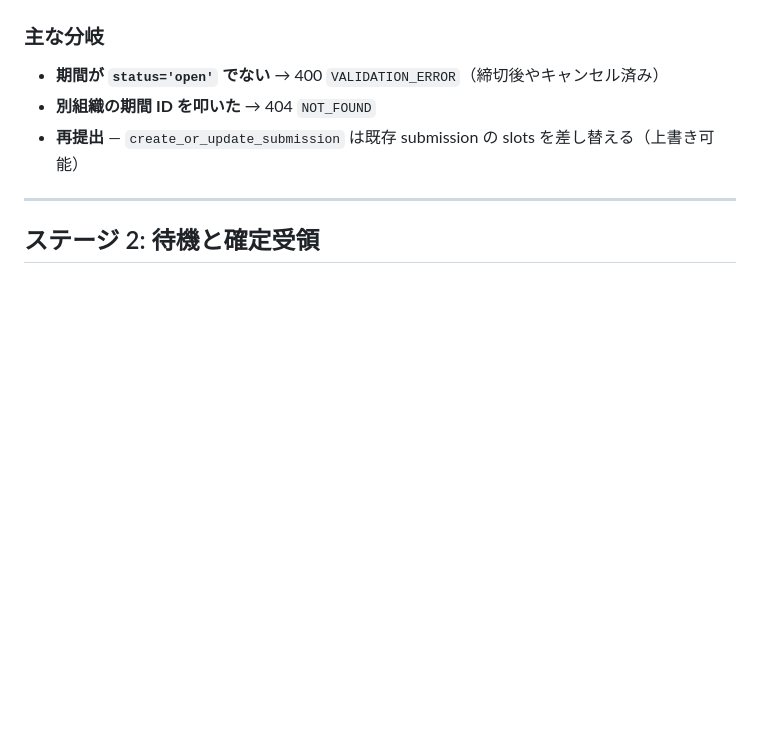
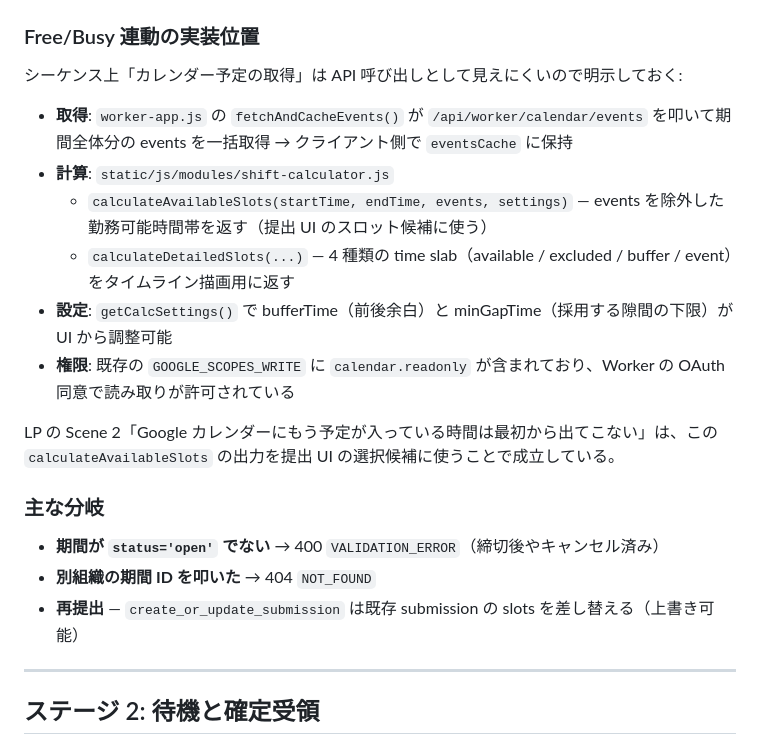
Before and after one commit to tatsunoritojo/shift-scheduler-app, a Markdown page: docs/sequence-diagrams/02-worker-monthly-flow.md, the part around one of its changes. Drawn GitHub-style; blank space fills up the shorter version.

````diff
--- a/docs/sequence-diagrams/02-worker-monthly-flow.md
+++ b/docs/sequence-diagrams/02-worker-monthly-flow.md
@@ -55,6 +63,19 @@ sequenceDiagram
     API-->>App: 201 Created + submission JSON
     App-->>Worker: 「提出しました」トースト
 ```
+
+### Free/Busy 連動の実装位置
+
+シーケンス上「カレンダー予定の取得」は API 呼び出しとして見えにくいので明示しておく:
+
+- **取得**: `worker-app.js` の `fetchAndCacheEvents()` が `/api/worker/calendar/events` を叩いて期間全体分の events を一括取得 → クライアント側で `eventsCache` に保持
+- **計算**: `static/js/modules/shift-calculator.js`
+  - `calculateAvailableSlots(startTime, endTime, events, settings)` — events を除外した勤務可能時間帯を返す（提出 UI のスロット候補に使う）
+  - `calculateDetailedSlots(...)` — 4 種類の time slab（available / excluded / buffer / event）をタイムライン描画用に返す
+- **設定**: `getCalcSettings()` で bufferTime（前後余白）と minGapTime（採用する隙間の下限）が UI から調整可能
+- **権限**: 既存の `GOOGLE_SCOPES_WRITE` に `calendar.readonly` が含まれており、Worker の OAuth 同意で読み取りが許可されている
+
+LP の Scene 2「Google カレンダーにもう予定が入っている時間は最初から出てこない」は、この `calculateAvailableSlots` の出力を提出 UI の選択候補に使うことで成立している。
 
 ### 主な分岐
 
````
Also changed, not shown: other parts of docs/sequence-diagrams/02-worker-monthly-flow.md (+9 -1 lines).
